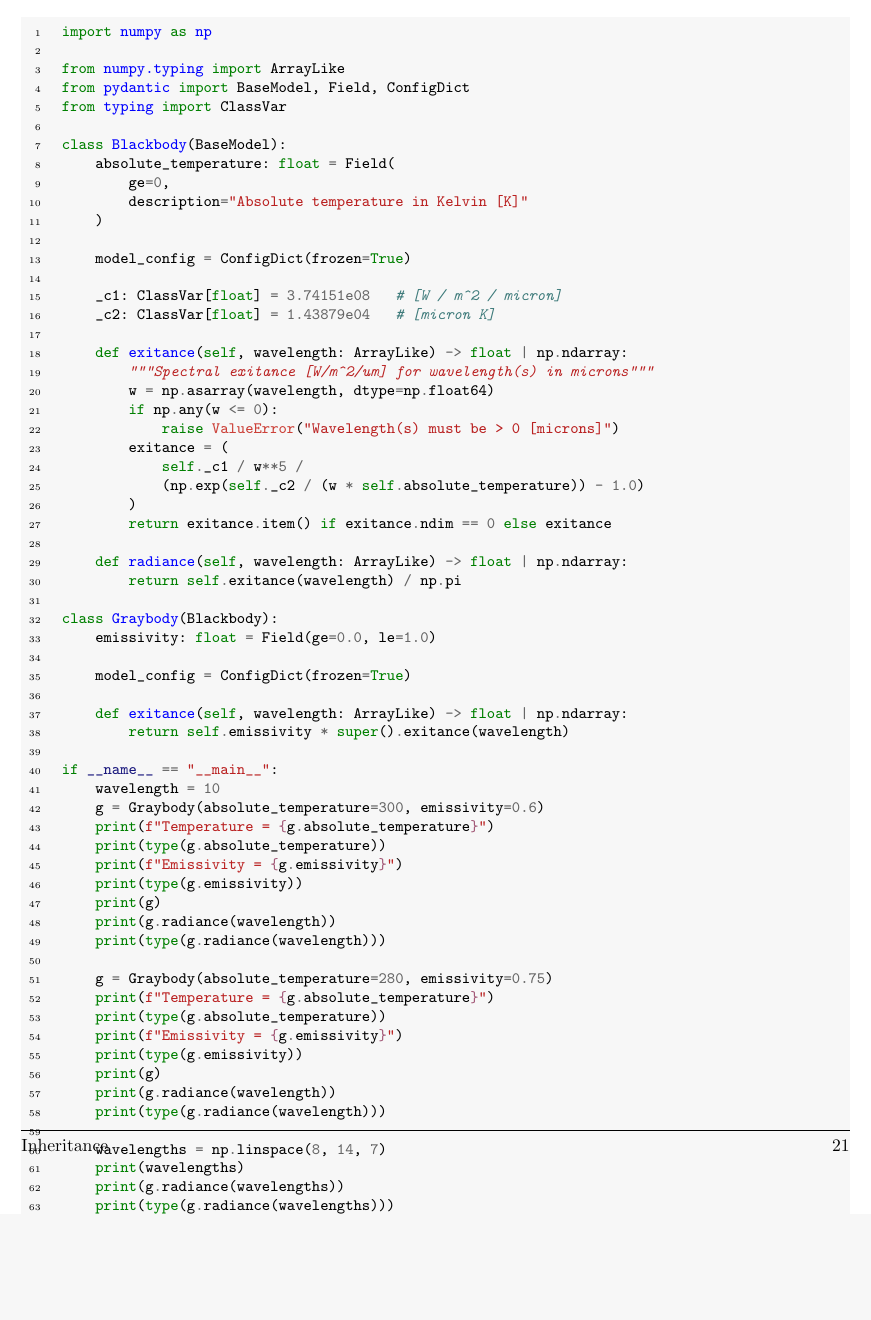
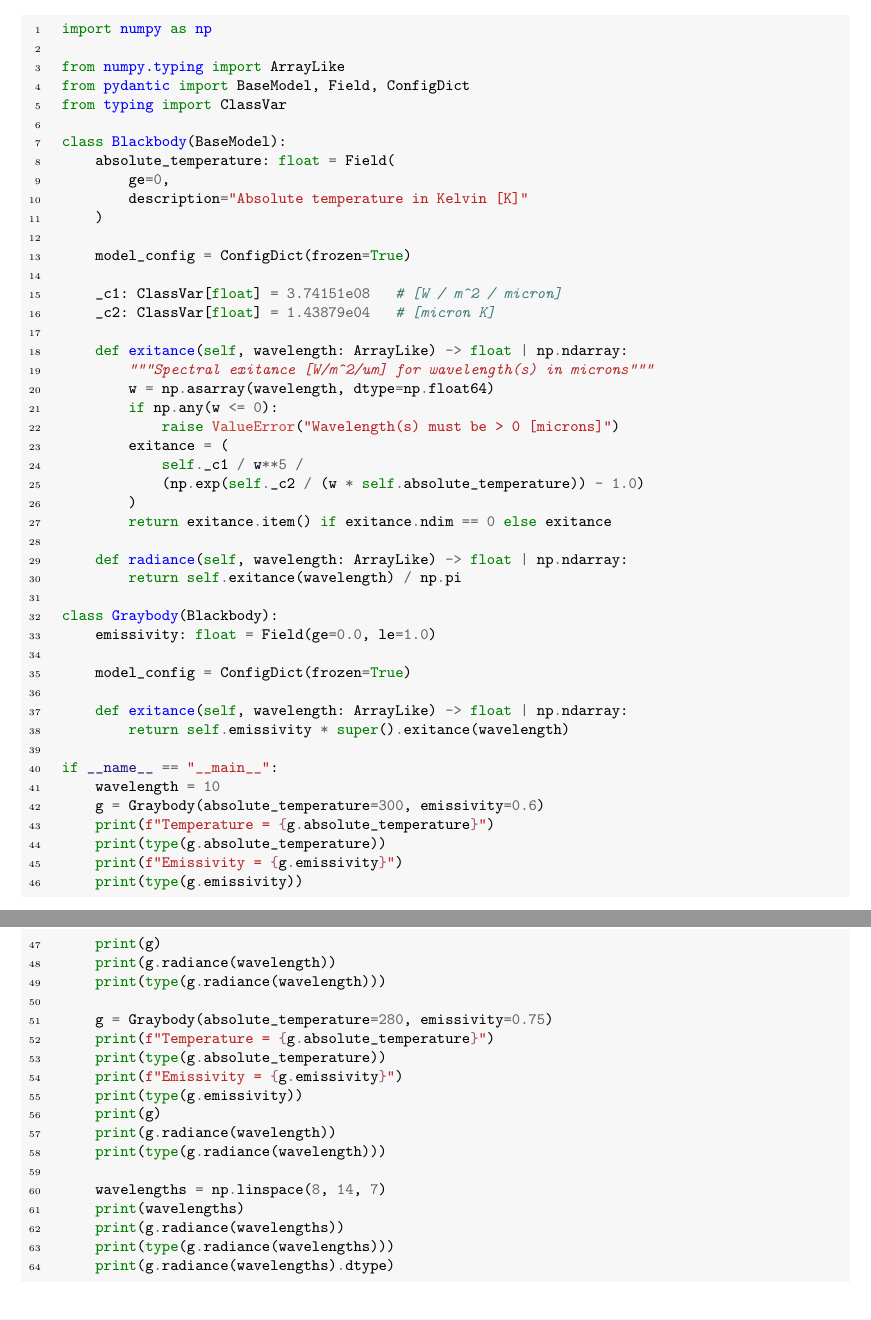
Before and after one commit to csalvaggio/imgs517, a LaTeX document (main.tex, which reads sections/inheritance.tex): part of page 22 of 30 before the commit and two parts of pages 21 and 22 of 28 after it, the two joined at a grey line, cut so that both start at the same text, the shorter picture padded with empty space. Compiled offline with pdfLaTeX.

Commit message:
Updated inheritance chapter

```diff
--- a/main.tex
+++ b/main.tex
@@ -39,6 +39,8 @@
   bgcolor=mintedbg
 }
 
+\usepackage{caption}
+
 \usepackage{flafter}
 \usepackage{float}
 \floatplacement{listing}{!htbp}
--- a/sections/inheritance.tex
+++ b/sections/inheritance.tex
@@ -49,6 +48,16 @@ M_{\lambda}^{\text{graybody}}(T, \lambda) = \varepsilon \, M_{\lambda}^{\text{bl
 \label{lst:pydantic_python_class_refactored}
-\inputminted{python}{code/pydantic_python_class_refactored.py}
-\end{listing}
+\inputminted[
+    linenos,
+    breaklines,
+    breakanywhere,
+    fontsize=\small
+]{python}{code/pydantic_python_class_refactored.py}
+
+%\begin{listing}[H]
+%\caption{Refactored software design where the \texttt{Graybody} class inherits from the physically fundamental \texttt{Blackbody} class.}
+%\label{lst:pydantic_python_class_refactored}
+%\inputminted{python}{code/pydantic_python_class_refactored.py}
+%\end{listing}
 
 \section{The \texttt{Blackbody} Base Class}
 
```
Also changed, not shown: sections/inheritance.tex (5 more changed lines).
